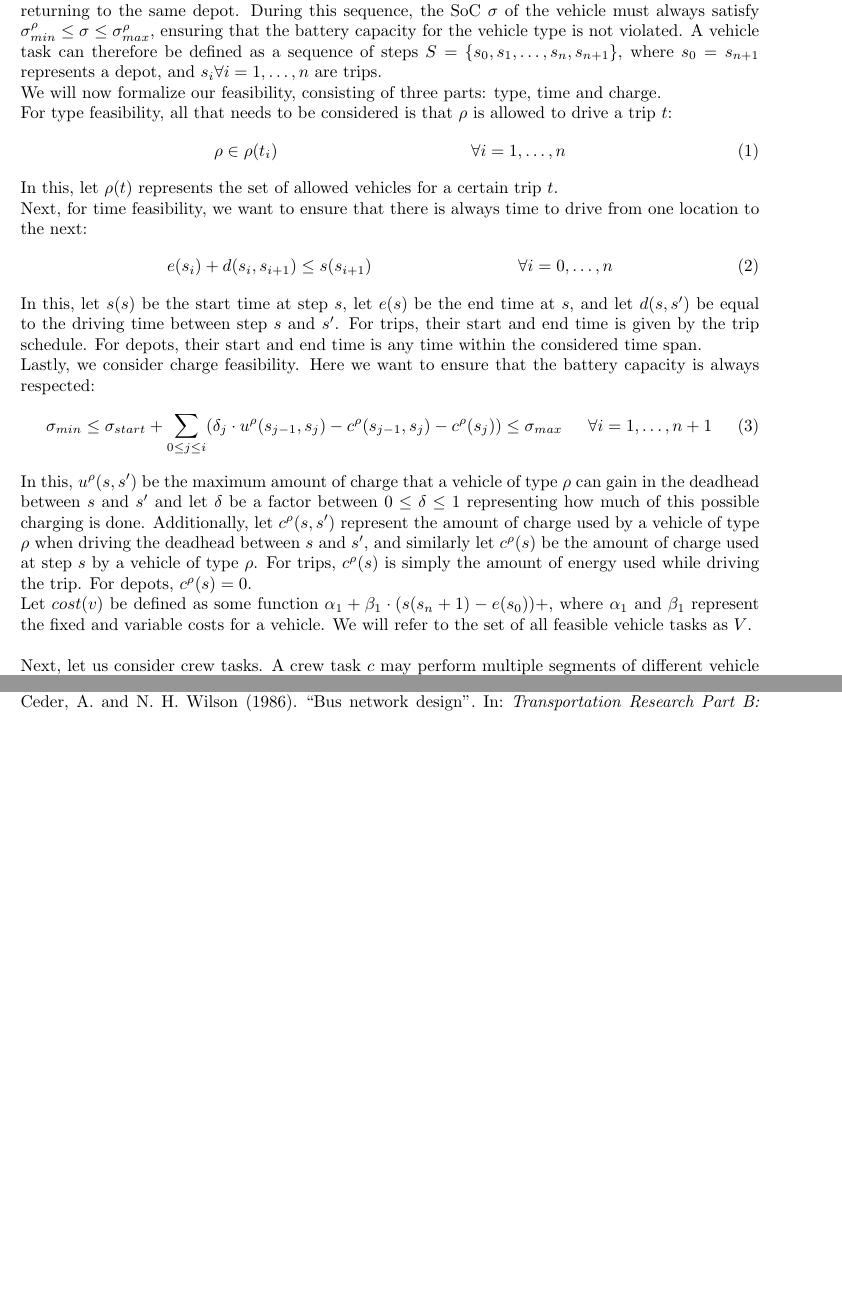
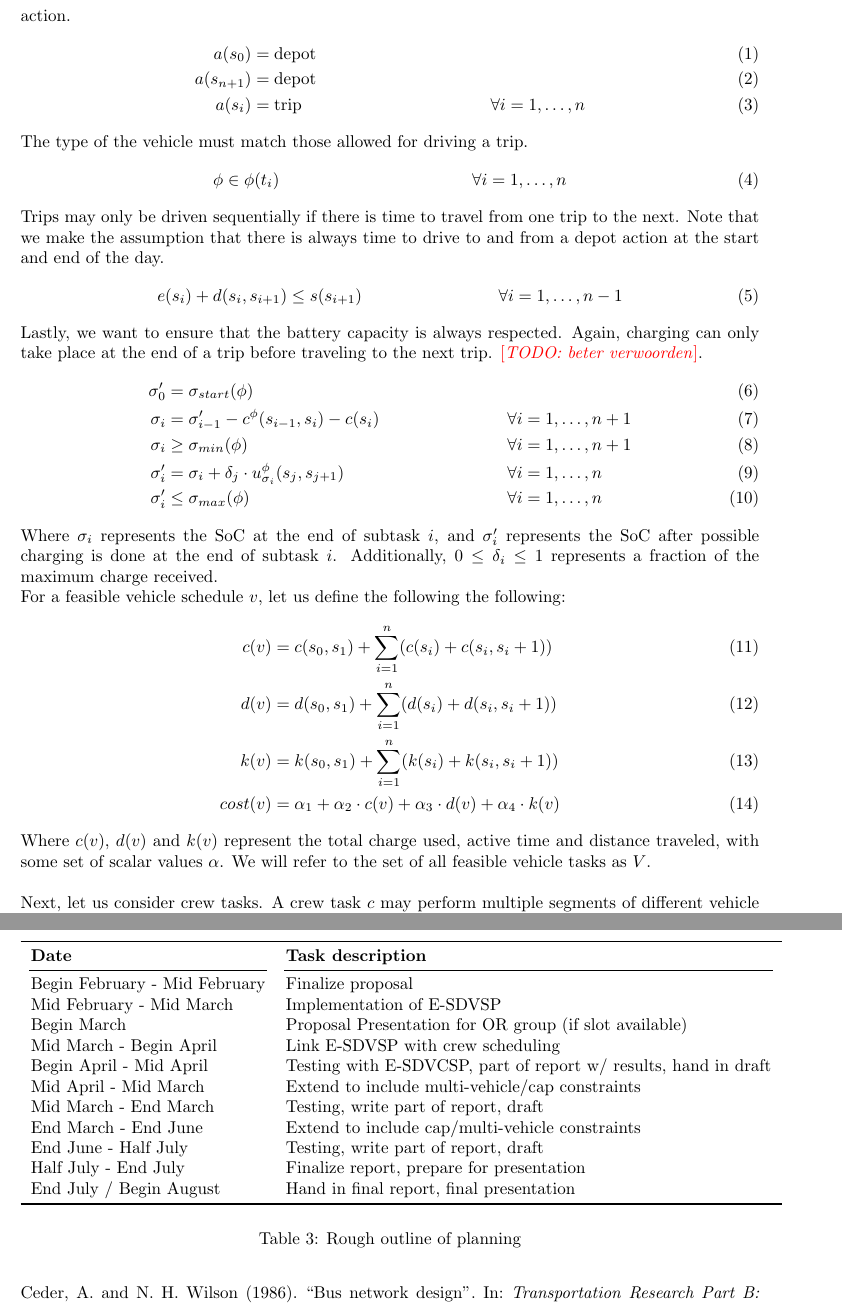
Before and after one commit to tvdplas/Master-Thesis, a LaTeX document (tex/main.tex): two parts of pages 10 and 12 of 15 before the commit and two parts of pages 11 and 15 of 17 after it, joined at a grey line, cut at the place of the change, the shorter picture padded with empty space. Compiled offline with pdfLaTeX.

Commit message:
betere definitie van vehicle task

```diff
--- a/tex/main.tex
+++ b/tex/main.tex
@@ -300,7 +299,3 @@ Research has also been done into integrating the E-VSP with the step before it i
 
 \section{Problem definition}
 \label{sec:problem_def}
-In this section, we will give a formal definition of the integrated electric vehicle and crew scheduling problem (E-VCSP). We will begin with a model which does not consider capacitated charging stations. \\
-Let us start by formally defining a feasible vehicle task $v$ for a vehicle of type $\rho$. A vehicle task, as mentioned before, must start at a depot, then perform a sequence of compatible trips, before finally returning to the same depot. During this sequence, the SoC $\sigma$ of the vehicle must always satisfy $\sigma^\rho_{min} \leq \sigma \leq \sigma^\rho_{max}$, ensuring that the battery capacity for the vehicle type is not violated. A vehicle task can therefore be defined as a sequence of steps $S = \{ s_0, s_1, \dots, s_n, s_{n+1} \}$, where $s_0 = s_{n+1}$ represents a depot, and $s_i \forall i = 1, \dots, n$ are trips. \\
-We will now formalize our feasibility, consisting of three parts: type, time and charge.\\
-For type feasibility, all that needs to be considered is that $\rho$ is allowed to drive a trip $t$:
@@ -307,18 +310,33 @@ For type feasibility, all that needs to be considered is that $\rho$ is allowed
 \begin{align}
-  \rho &\in \rho(t_i) && \forall i = 1, \dots, n
+  a(s_0) &= \text{depot} && \\
+  a(s_{n+1}) &= \text{depot} && \\
+  a(s_i) &= \text{trip} && \forall i = 1, \dots, n
 \end{align}
-In this, let $\rho(t)$ represents the set of allowed vehicles for a certain trip $t$. \\
-Next, for time feasibility, we want to ensure that there is always time to drive from one location to the next:
+The type of the vehicle must match those allowed for driving a trip.
 \begin{align}
-  e(s_i) + d(s_i, s_{i+1}) &\leq s(s_{i+1}) && \forall i = 0, \dots, n
+  \phi &\in \phi(t_i) && \forall i = 1, \dots, n
 \end{align}
-In this, let $s(s)$ be the start time at step $s$, let $e(s)$ be the end time at $s$, and let $d(s, s')$ be equal to the driving time between step $s$ and $s'$. For trips, their start and end time is given by the trip schedule. For depots, their start and end time is any time within the considered time span. \\
-Lastly, we consider charge feasibility. Here we want to ensure that the battery capacity is always respected:
+Trips may only be driven sequentially if there is time to travel from one trip to the next. Note that we make the assumption that there is always time to drive to and from a depot action at the start and end of the day.
 \begin{align}
-  \sigma_{min} \leq \sigma_{start} + \sum_{0 \leq j \leq i} (\delta_j \cdot u^\rho(s_{j-1}, s_{j}) - c^\rho(s_{j-1}, s_{j}) - c^\rho(s_j)) &\leq \sigma_{max} && \forall i = 1, \dots, n+1
+  e(s_i) + d(s_i, s_{i+1}) &\leq s(s_{i+1}) && \forall i = 1, \dots, n-1
 \end{align}
-In this, $u^\rho(s, s')$ be the maximum amount of charge that a vehicle of type $\rho$ can gain in the deadhead between $s$ and $s'$ and let $\delta$ be a factor between $0 \leq \delta \leq 1$ representing how much of this possible charging is done. Additionally, let $c^\rho(s, s')$ represent the amount of charge used by a vehicle of type $\rho$ when driving the deadhead between $s$ and $s'$, and similarly let $c^\rho(s)$ be the amount of charge used at step $s$ by a vehicle of type $\rho$. For trips, $c^\rho(s)$ is simply the amount of energy used while driving the trip. For depots, $c^\rho(s) = 0$. \\
-Let $cost(v)$ be defined as some function $\alpha_1 + \beta_1 \cdot (s(s_n+1) - e(s_0)) + $, where $\alpha_1$ and $\beta_1$ represent the fixed and variable costs for a vehicle. We will refer to the set of all feasible vehicle tasks as $V$. \\\\
+Lastly, we want to ensure that the battery capacity is always respected. Again, charging can only take place at the end of a trip before traveling to the next trip. \todo{beter verwoorden}.
+\begin{align}
+  \sigma'_0 &= \sigma_{start}(\phi) \\
+  \sigma_{i} &= \sigma'_{i-1} - c^\phi(s_{i-1}, s_{i}) - c(s_{i}) && \forall i = 1, \dots, n + 1 \\
+  \sigma_{i} &\geq \sigma_{min}(\phi) && \forall i = 1, \dots, n + 1 \\
+  \sigma'_{i} &= \sigma_{i} + \delta_j \cdot u^\phi_{\sigma_{i}}(s_{j}, s_{j+1}) && \forall i = 1, \dots, n \\
+  \sigma'_{i} &\leq \sigma_{max}(\phi) && \forall i = 1, \dots, n
+\end{align}
+Where $\sigma_i$ represents the SoC at the end of subtask $i$, and $\sigma'_i$ represents the SoC after possible charging is done at the end of subtask $i$. Additionally, $0 \leq \delta_i \leq 1$ represents a fraction of the maximum charge received. \\
+For a feasible vehicle schedule $v$, let us define the following the following:
+\begin{align}
+  c(v) &= c(s_0, s_1) + \sum^{n}_{i = 1}(c(s_i) + c(s_i, s_i + 1))  \\
+  d(v) &= d(s_0, s_1) + \sum^{n}_{i = 1}(d(s_i) + d(s_i, s_i + 1))  \\
+  k(v) &= k(s_0, s_1) + \sum^{n}_{i = 1}(k(s_i) + k(s_i, s_i + 1))  \\
+  cost(v) &= \alpha_1 + \alpha_2 \cdot c(v) + \alpha_3 \cdot d(v) + \alpha_4 \cdot k(v)
+\end{align}
+Where $c(v)$, $d(v)$ and $k(v)$ represent the total charge used, active time and distance traveled, with some set of scalar values $\alpha$. We will refer to the set of all feasible vehicle tasks as $V$. \\\\
 Next, let us consider crew tasks. A crew task $c$ may perform multiple segments of different vehicle tasks, and we will therefore also model our crew tasks on a trip basis. A crew task can therefore once again be defined as a sequence of steps throughout the day of the form $S = \{ s_1, \dots, s_n \}$. We will however now need to incorporate breaks, waiting and handovers as well; we will consider all of these to be steps in this sequence, and will differentiate between action types using $a(s) \in \{\text{ drive, break, wait, step-on, step-off }\}$. In order for a vehicle task to be feasible, the following conditions need to be met. We base our conditions on Dutch labor regulations, however similar regulations are present in other countries as well. \\
 First, overall time feasibility. A driver may have a duty length of at most 9 hours. \\
 \begin{align}
@@ -391,3 +411,25 @@ y_{j} &\in \{ 0, 1 \} && \forall j = 1,\:\dots,\:|C|
+\begin{table}[h]
+  \centering
+  \begin{tabular}{ll}
+    \toprule
+    \multicolumn{1}{l}{\textbf{Date}} & \multicolumn{1}{l}{\textbf{Task description}}               \\
+    \cmidrule(lr){1-1}\cmidrule(lr){2-2}
+    Begin February - Mid February & Finalize proposal \\
+    Mid February - Mid March & Implementation of E-SDVSP \\
+    Begin March & Proposal Presentation for OR group (if slot available) \\
+    Mid March - Begin April & Link E-SDVSP with crew scheduling \\
+    Begin April - Mid April & Testing with E-SDVCSP, part of report w/ results, hand in draft \\
+    Mid April - Mid March & Extend to include multi-vehicle/cap constraints \\
+    Mid March - End March & Testing, write part of report, draft \\
+    End March - End June & Extend to include cap/multi-vehicle constraints \\
+    End June - Half July & Testing, write part of report, draft \\
+    Half July - End July & Finalize report, prepare for presentation \\
+    End July / Begin August & Hand in final report, final presentation \\
+    \bottomrule
+  \end{tabular}
+  \label{tab:planning}
+  \caption{Rough outline of planning}
+\end{table}
 
 \printbibliography
 \end{document}
```
Also changed, not shown: tex/main.tex (37 more changed lines), 1 other file.
